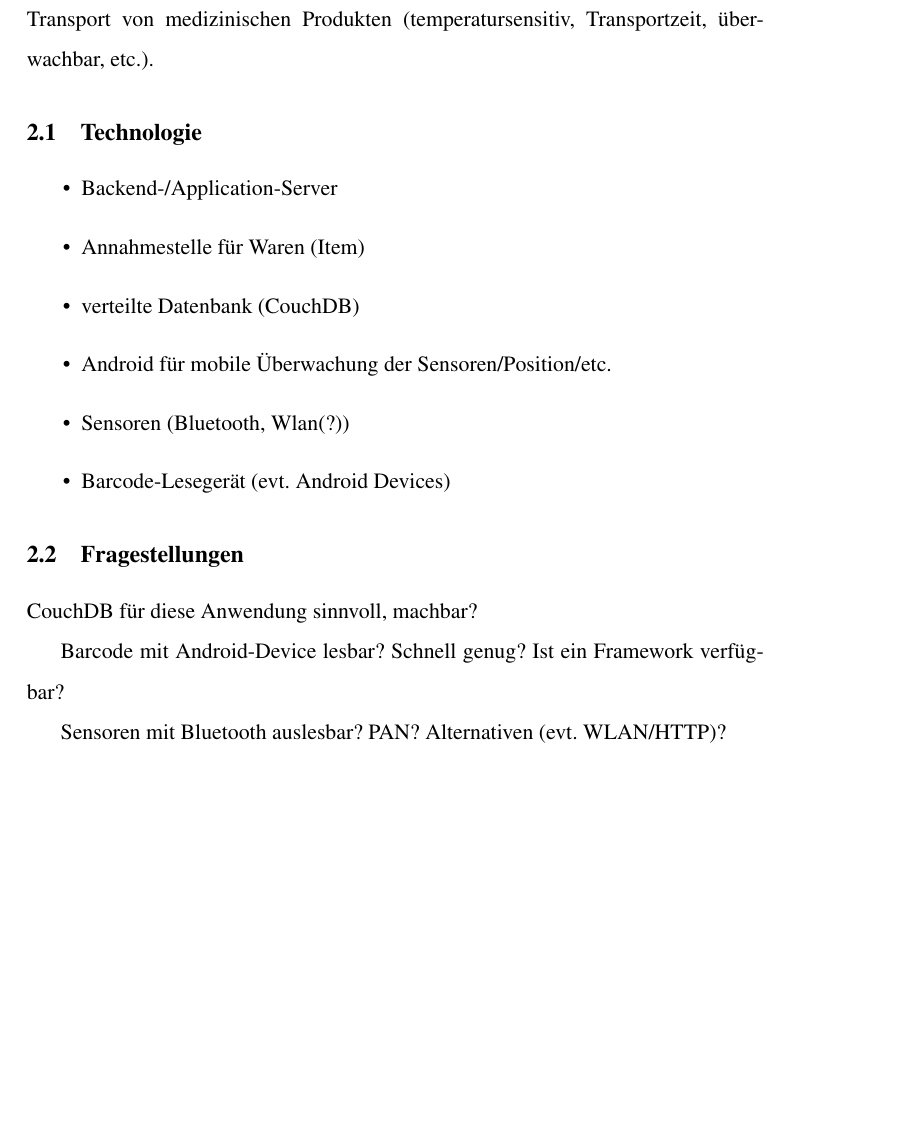
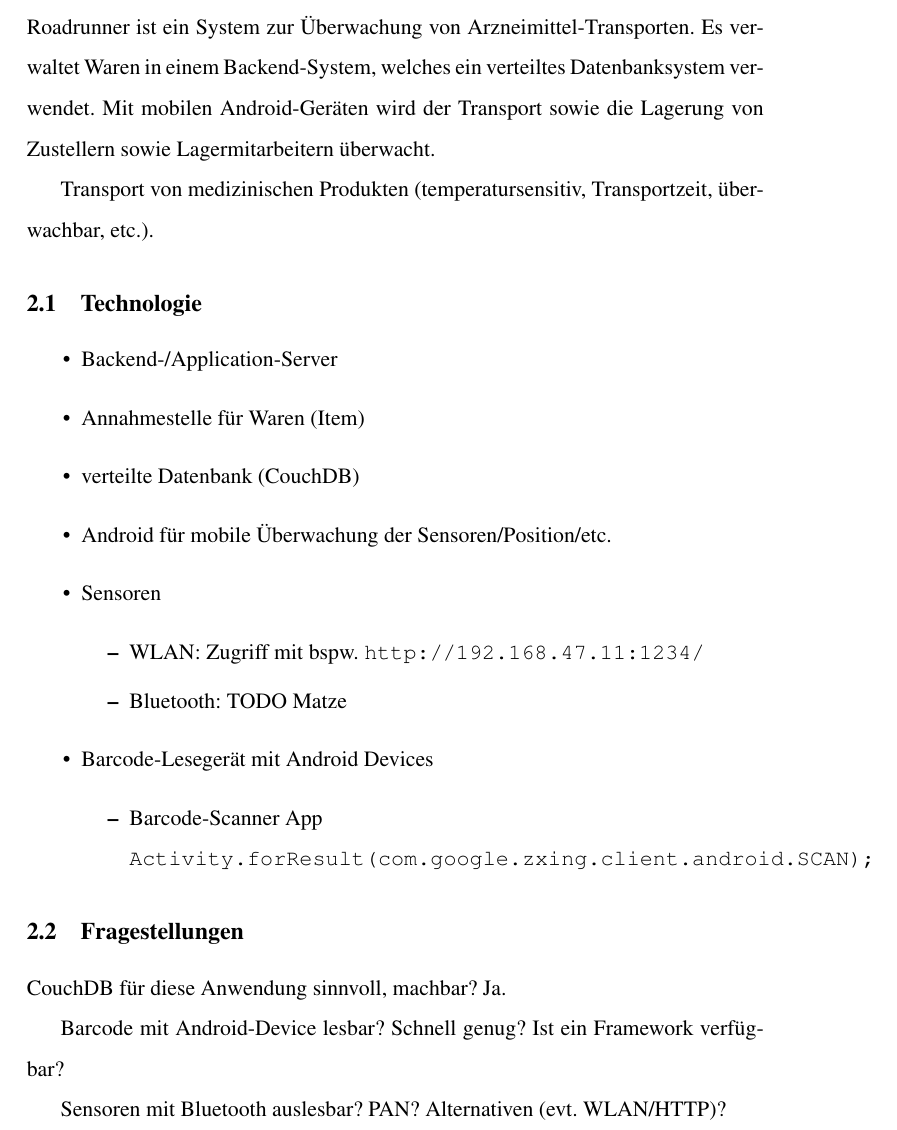
Before and after one commit to Wolfy42/Roadrunner, a LaTeX document (doc/documentation.tex, which reads doc/input/general.tex): part of page 3 of 4, cut at the place of the change, the shorter picture padded with empty space. Compiled offline with pdfLaTeX.

Commit message:
changed specifications

```diff
--- a/doc/input/general.tex
+++ b/doc/input/general.tex
@@ -1,5 +1,7 @@
 \section{Spezifikation}
 \label{sec:specification}
+
+Roadrunner ist ein System zur Überwachung von Arzneimittel-Transporten. Es verwaltet Waren in einem Backend-System, welches ein verteiltes Datenbanksystem verwendet. Mit mobilen Android-Geräten wird der Transport sowie die Lagerung von Zustellern sowie Lagermitarbeitern überwacht.
 
 Transport von medizinischen Produkten (temperatursensitiv, Transportzeit, überwachbar, etc.).
 
@@ -10,13 +12,21 @@ Transport von medizinischen Produkten (temperatursensitiv, Transportzeit, überw
 	\item Annahmestelle für Waren (Item)
 	\item verteilte Datenbank (CouchDB)
 	\item Android für mobile Überwachung der Sensoren/Position/etc.
-	\item Sensoren (Bluetooth, Wlan(?))
-	\item Barcode-Lesegerät (evt. Android Devices)
+	\item Sensoren
+		\begin{itemize}
+			\item WLAN: Zugriff mit bspw. \verb=http://192.168.47.11:1234/=
+			\item Bluetooth: TODO Matze
+		\end{itemize}
+	\item Barcode-Lesegerät mit Android Devices
+		\begin{itemize}
+			\item Barcode-Scanner App\\
+			\verb=Activity.forResult(com.google.zxing.client.android.SCAN);=
+		\end{itemize}
 \end{itemize}
 
 \subsection{Fragestellungen}
 
-CouchDB für diese Anwendung sinnvoll, machbar?
+CouchDB für diese Anwendung sinnvoll, machbar? Ja.
 
 Barcode mit Android-Device lesbar? Schnell genug? Ist ein Framework verfügbar?
 
```
Also changed, not shown: doc/documentation.pdf.
